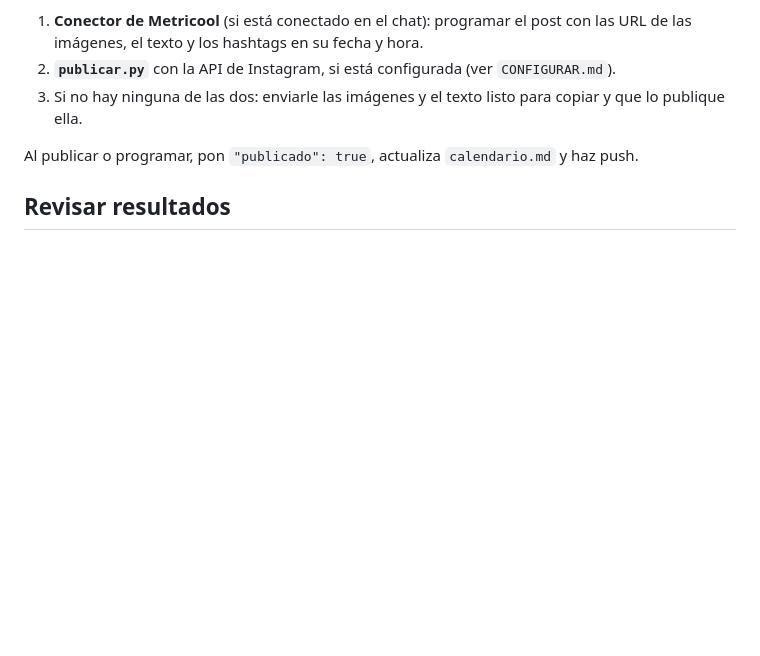
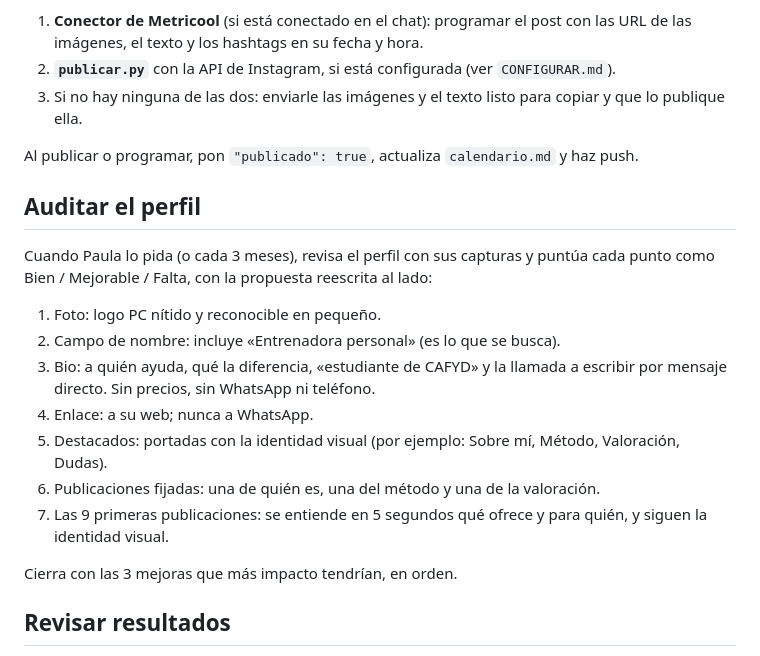
Before and after one commit to paulacabreratraining-pcm/paulacabreratraining-pcm.github.io, a Markdown page: instagram/CLAUDE.md, the part around one of its changes. Rendered like a GitHub page; blank space fills up the shorter version.

```diff
--- a/instagram/CLAUDE.md
+++ b/instagram/CLAUDE.md
@@ -83,6 +112,19 @@ Cuando Paula apruebe un post, pon `"aprobado": true`, haz push y espera 1–2 mi
 
 Al publicar o programar, pon `"publicado": true`, actualiza `calendario.md` y haz push.
 
+## Auditar el perfil
+
+Cuando Paula lo pida (o cada 3 meses), revisa el perfil con sus capturas y puntúa cada punto como Bien / Mejorable / Falta, con la propuesta reescrita al lado:
+1. Foto: logo PC nítido y reconocible en pequeño.
+2. Campo de nombre: incluye «Entrenadora personal» (es lo que se busca).
+3. Bio: a quién ayuda, qué la diferencia, «estudiante de CAFYD» y la llamada a escribir por mensaje directo. Sin precios, sin WhatsApp ni teléfono.
+4. Enlace: a su web; nunca a WhatsApp.
+5. Destacados: portadas con la identidad visual (por ejemplo: Sobre mí, Método, Valoración, Dudas).
+6. Publicaciones fijadas: una de quién es, una del método y una de la valoración.
+7. Las 9 primeras publicaciones: se entiende en 5 segundos qué ofrece y para quién, y siguen la identidad visual.
+
+Cierra con las 3 mejoras que más impacto tendrían, en orden.
+
 ## Revisar resultados
 
 Con Metricool conectado, lee las estadísticas; si no, pide a Paula capturas. Mira alcance, guardados, compartidos, visitas al perfil y mensajes directos recibidos (Metricool no lee los mensajes: pide a Paula cuántos le llegaron). Di con honestidad qué repetir y qué dejar.
```
Also changed, not shown: other parts of instagram/CLAUDE.md (+29 -0 lines).
